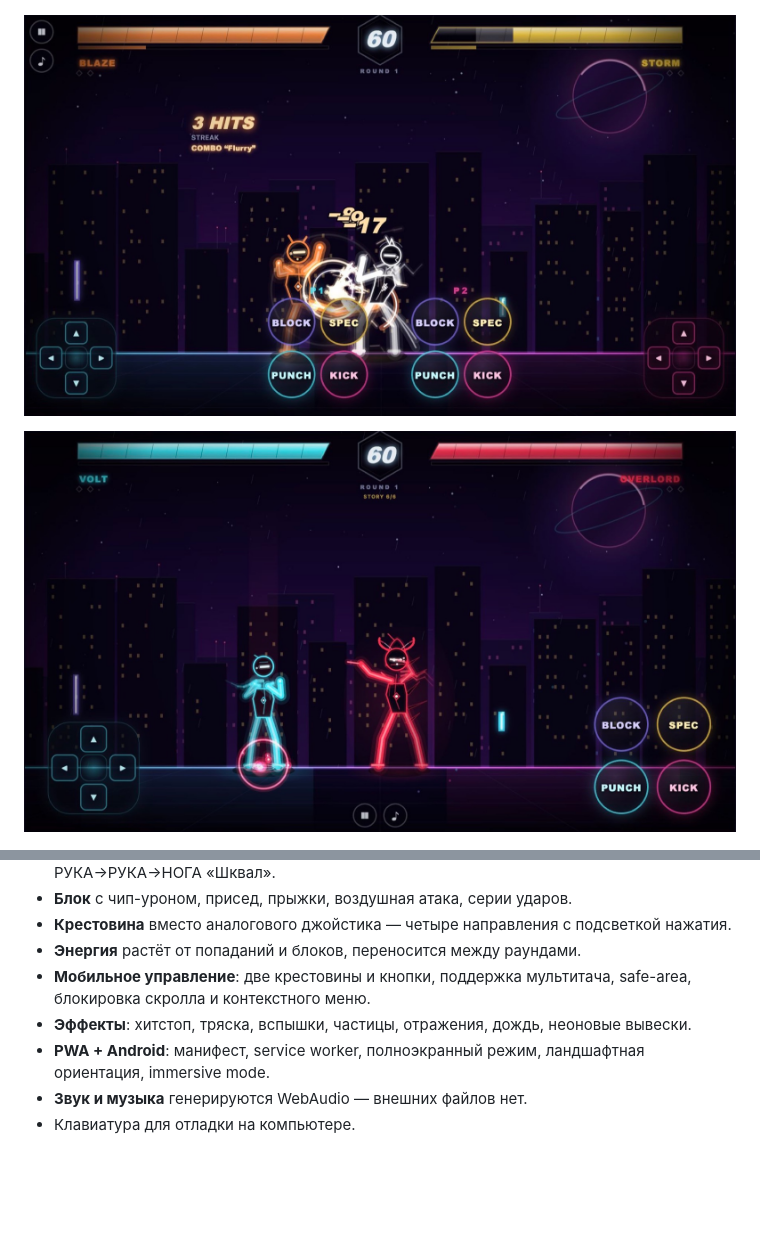
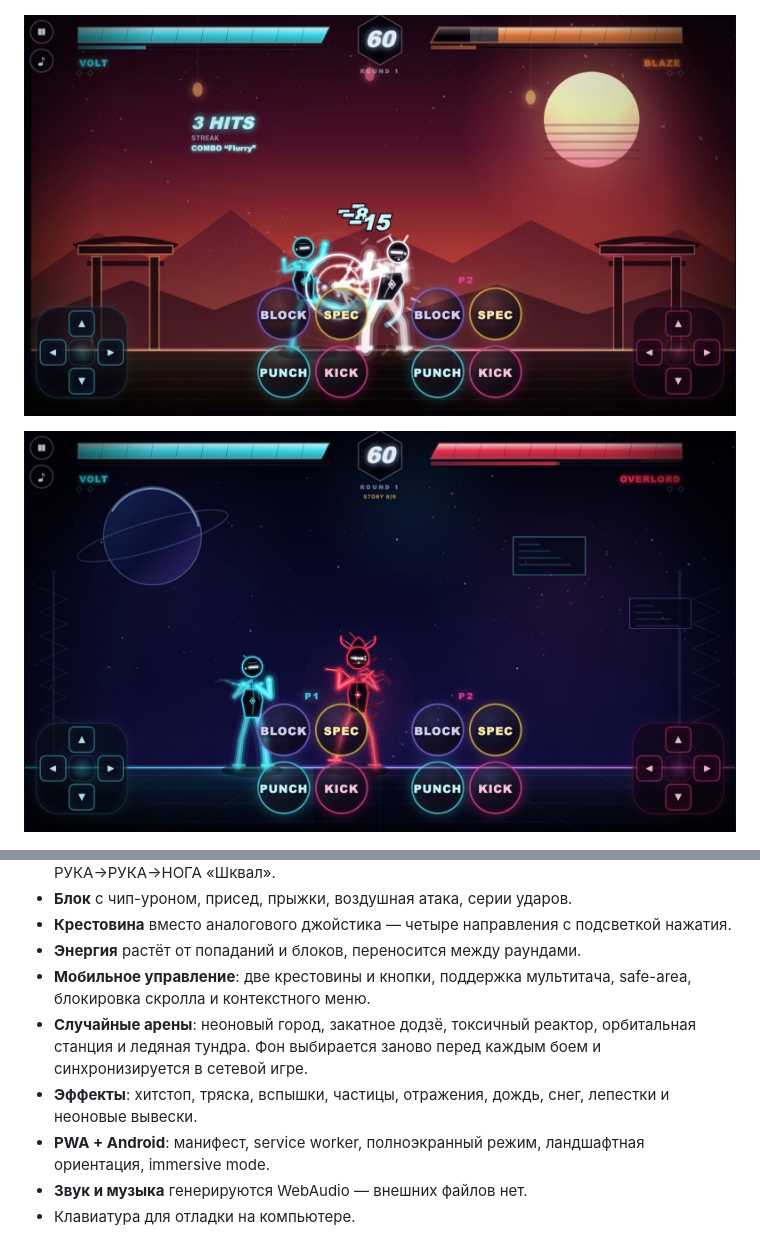
Before and after one commit to asmxaker/neon-clash, a Markdown page: README.md, 2 parts joined by grey strips. Rendered like a GitHub page; pictures changed too: docs/gameplay.jpg, docs/story.jpg; blank space fills up the shorter version.

```diff
--- a/README.md
+++ b/README.md
@@ -25,7 +25,8 @@
 - **Крестовина** вместо аналогового джойстика — четыре направления с подсветкой нажатия.
 - **Энергия** растёт от попаданий и блоков, переносится между раундами.
 - **Мобильное управление**: две крестовины и кнопки, поддержка мультитача, safe-area, блокировка скролла и контекстного меню.
-- **Эффекты**: хитстоп, тряска, вспышки, частицы, отражения, дождь, неоновые вывески.
+- **Случайные арены**: неоновый город, закатное додзё, токсичный реактор, орбитальная станция и ледяная тундра. Фон выбирается заново перед каждым боем и синхронизируется в сетевой игре.
+- **Эффекты**: хитстоп, тряска, вспышки, частицы, отражения, дождь, снег, лепестки и неоновые вывески.
 - **PWA + Android**: манифест, service worker, полноэкранный режим, ландшафтная ориентация, immersive mode.
 - **Звук и музыка** генерируются WebAudio — внешних файлов нет.
 - Клавиатура для отладки на компьютере.
```
Also changed, not shown: 5 other files.
